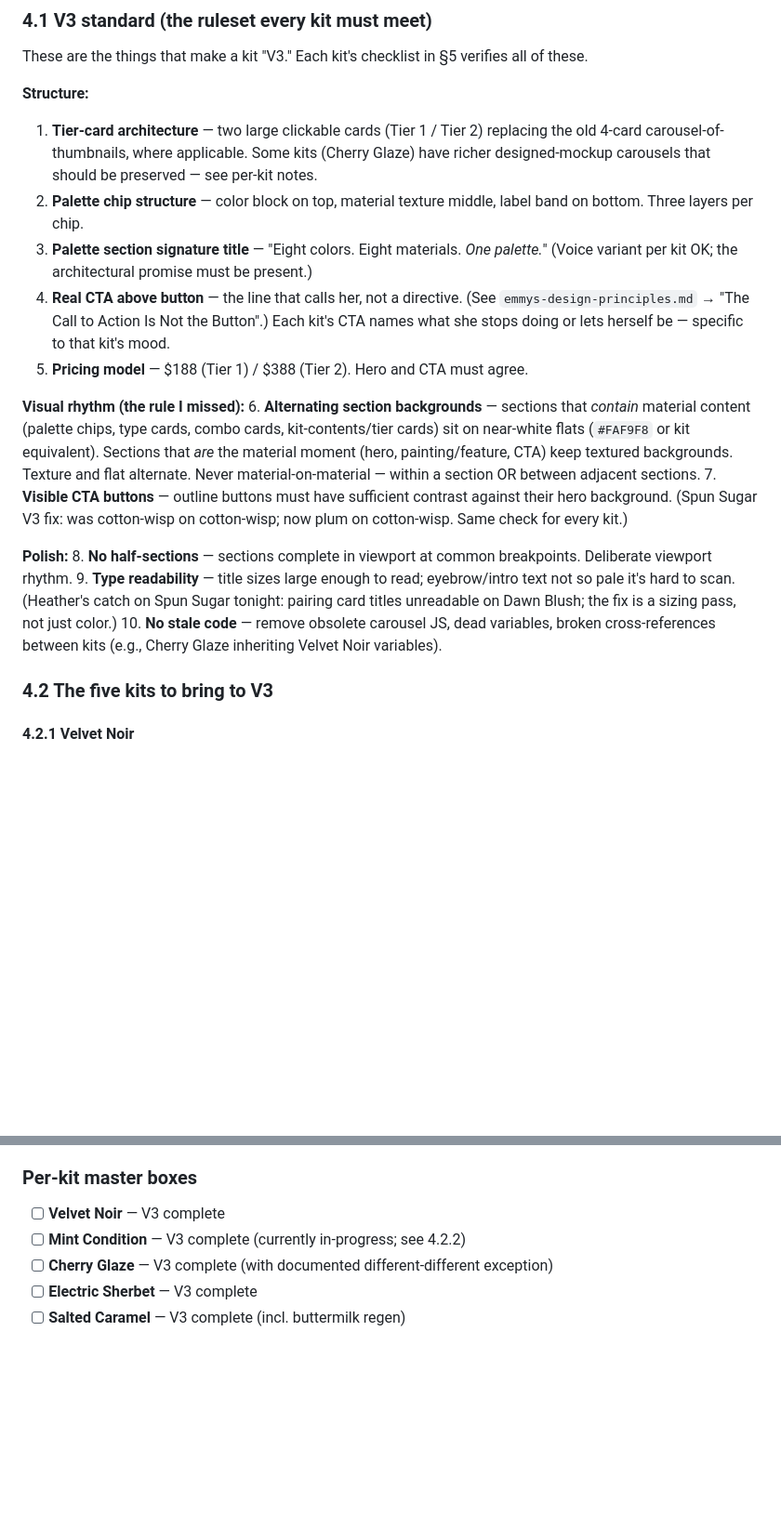
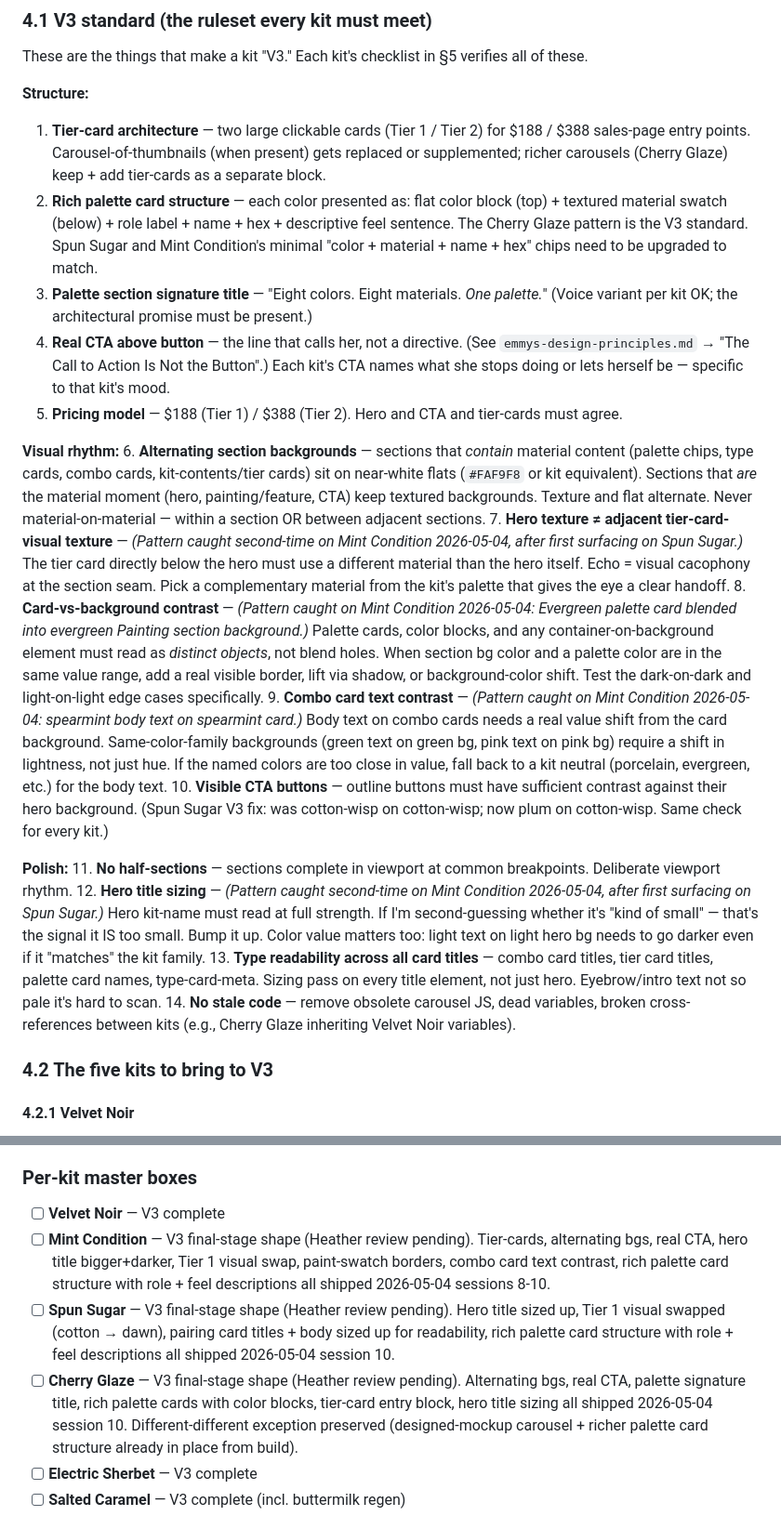
Before and after one commit to heathermitchell/emmy-bellamora, a Markdown page: PRD-sugar-on-top-v3.md, 2 parts joined by grey strips. Shown at 93% size. Rendered like a GitHub page; blank space fills up the shorter version.

Commit message:
PRD update — pattern-level rules + per-kit status
- New pattern-level V3 rules captured (hero/tier echo, card-vs-bg
  contrast, combo card text contrast, hero title sizing) — each
  surfaced as a second-time issue tonight, justifying codification.
- Rich palette card structure decision logged: Cherry Glaze pattern
  is the V3 standard; Spun Sugar + Mint Condition upgraded tonight.
- Per-kit status updated to reflect end-of-session-10 state. Three
  kits in 'final-stage shape, Heather review pending'; three kits
  still pre-V3 (Velvet Noir, Electric Sherbet, Salted Caramel).

Co-Authored-By: Claude Opus 4.7 (1M context) <noreply@anthropic.com>

```diff
--- a/PRD-sugar-on-top-v3.md
+++ b/PRD-sugar-on-top-v3.md
@@ -50,20 +50,24 @@ The premise is solid. The gap that prompted this PRD was *me working without the
 These are the things that make a kit "V3." Each kit's checklist in §5 verifies all of these.
 
 **Structure:**
-1. **Tier-card architecture** — two large clickable cards (Tier 1 / Tier 2) replacing the old 4-card carousel-of-thumbnails, where applicable. Some kits (Cherry Glaze) have richer designed-mockup carousels that should be preserved — see per-kit notes.
-2. **Palette chip structure** — color block on top, material texture middle, label band on bottom. Three layers per chip.
+1. **Tier-card architecture** — two large clickable cards (Tier 1 / Tier 2) for $188 / $388 sales-page entry points. Carousel-of-thumbnails (when present) gets replaced or supplemented; richer carousels (Cherry Glaze) keep + add tier-cards as a separate block.
+2. **Rich palette card structure** — each color presented as: flat color block (top) + textured material swatch (below) + role label + name + hex + descriptive feel sentence. The Cherry Glaze pattern is the V3 standard. Spun Sugar and Mint Condition's minimal "color + material + name + hex" chips need to be upgraded to match.
 3. **Palette section signature title** — "Eight colors. Eight materials. *One palette.*" (Voice variant per kit OK; the architectural promise must be present.)
 4. **Real CTA above button** — the line that calls her, not a directive. (See `emmys-design-principles.md` → "The Call to Action Is Not the Button".) Each kit's CTA names what she stops doing or lets herself be — specific to that kit's mood.
-5. **Pricing model** — $188 (Tier 1) / $388 (Tier 2). Hero and CTA must agree.
+5. **Pricing model** — $188 (Tier 1) / $388 (Tier 2). Hero and CTA and tier-cards must agree.
 
-**Visual rhythm (the rule I missed):**
+**Visual rhythm:**
 6. **Alternating section backgrounds** — sections that *contain* material content (palette chips, type cards, combo cards, kit-contents/tier cards) sit on near-white flats (`#FAF9F8` or kit equivalent). Sections that *are* the material moment (hero, painting/feature, CTA) keep textured backgrounds. Texture and flat alternate. Never material-on-material — within a section OR between adjacent sections.
-7. **Visible CTA buttons** — outline buttons must have sufficient contrast against their hero background. (Spun Sugar V3 fix: was cotton-wisp on cotton-wisp; now plum on cotton-wisp. Same check for every kit.)
+7. **Hero texture ≠ adjacent tier-card-visual texture** — *(Pattern caught second-time on Mint Condition 2026-05-04, after first surfacing on Spun Sugar.)* The tier card directly below the hero must use a different material than the hero itself. Echo = visual cacophony at the section seam. Pick a complementary material from the kit's palette that gives the eye a clear handoff.
+8. **Card-vs-background contrast** — *(Pattern caught on Mint Condition 2026-05-04: Evergreen palette card blended into evergreen Painting section background.)* Palette cards, color blocks, and any container-on-background element must read as *distinct objects*, not blend holes. When section bg color and a palette color are in the same value range, add a real visible border, lift via shadow, or background-color shift. Test the dark-on-dark and light-on-light edge cases specifically.
+9. **Combo card text contrast** — *(Pattern caught on Mint Condition 2026-05-04: spearmint body text on spearmint card.)* Body text on combo cards needs a real value shift from the card background. Same-color-family backgrounds (green text on green bg, pink text on pink bg) require a shift in lightness, not just hue. If the named colors are too close in value, fall back to a kit neutral (porcelain, evergreen, etc.) for the body text.
+10. **Visible CTA buttons** — outline buttons must have sufficient contrast against their hero background. (Spun Sugar V3 fix: was cotton-wisp on cotton-wisp; now plum on cotton-wisp. Same check for every kit.)
 
 **Polish:**
-8. **No half-sections** — sections complete in viewport at common breakpoints. Deliberate viewport rhythm.
-9. **Type readability** — title sizes large enough to read; eyebrow/intro text not so pale it's hard to scan. (Heather's catch on Spun Sugar tonight: pairing card titles unreadable on Dawn Blush; the fix is a sizing pass, not just color.)
-10. **No stale code** — remove obsolete carousel JS, dead variables, broken cross-references between kits (e.g., Cherry Glaze inheriting Velvet Noir variables).
+11. **No half-sections** — sections complete in viewport at common breakpoints. Deliberate viewport rhythm.
+12. **Hero title sizing** — *(Pattern caught second-time on Mint Condition 2026-05-04, after first surfacing on Spun Sugar.)* Hero kit-name must read at full strength. If I'm second-guessing whether it's "kind of small" — that's the signal it IS too small. Bump it up. Color value matters too: light text on light hero bg needs to go darker even if it "matches" the kit family.
+13. **Type readability across all card titles** — combo card titles, tier card titles, palette card names, type-card-meta. Sizing pass on every title element, not just hero. Eyebrow/intro text not so pale it's hard to scan.
+14. **No stale code** — remove obsolete carousel JS, dead variables, broken cross-references between kits (e.g., Cherry Glaze inheriting Velvet Noir variables).
 
 ### 4.2 The five kits to bring to V3
 
@@ -128,8 +132,9 @@ For each kit, verify all of these are true before checking the kit's master box:
 ### Per-kit master boxes
 
 - [ ] **Velvet Noir** — V3 complete
-- [ ] **Mint Condition** — V3 complete (currently in-progress; see 4.2.2)
-- [ ] **Cherry Glaze** — V3 complete (with documented different-different exception)
+- [ ] **Mint Condition** — V3 final-stage shape (Heather review pending). Tier-cards, alternating bgs, real CTA, hero title bigger+darker, Tier 1 visual swap, paint-swatch borders, combo card text contrast, rich palette card structure with role + feel descriptions all shipped 2026-05-04 sessions 8-10.
+- [ ] **Spun Sugar** — V3 final-stage shape (Heather review pending). Hero title sized up, Tier 1 visual swapped (cotton → dawn), pairing card titles + body sized up for readability, rich palette card structure with role + feel descriptions all shipped 2026-05-04 session 10.
+- [ ] **Cherry Glaze** — V3 final-stage shape (Heather review pending). Alternating bgs, real CTA, palette signature title, rich palette cards with color blocks, tier-card entry block, hero title sizing all shipped 2026-05-04 session 10. Different-different exception preserved (designed-mockup carousel + richer palette card structure already in place from build).
 - [ ] **Electric Sherbet** — V3 complete
 - [ ] **Salted Caramel** — V3 complete (incl. buttermilk regen)
 
```
Also changed, not shown: other parts of PRD-sugar-on-top-v3.md (+2 -0 lines).
